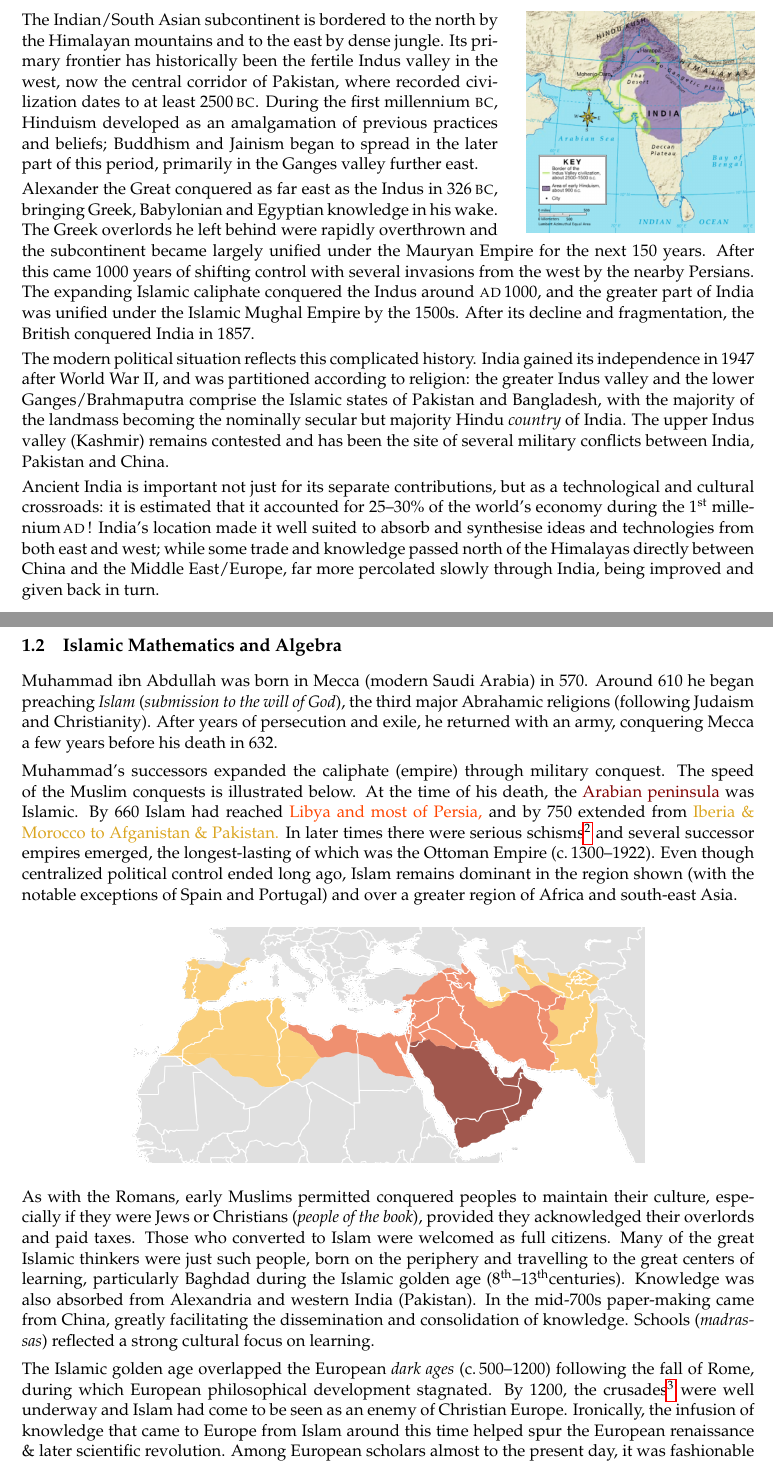
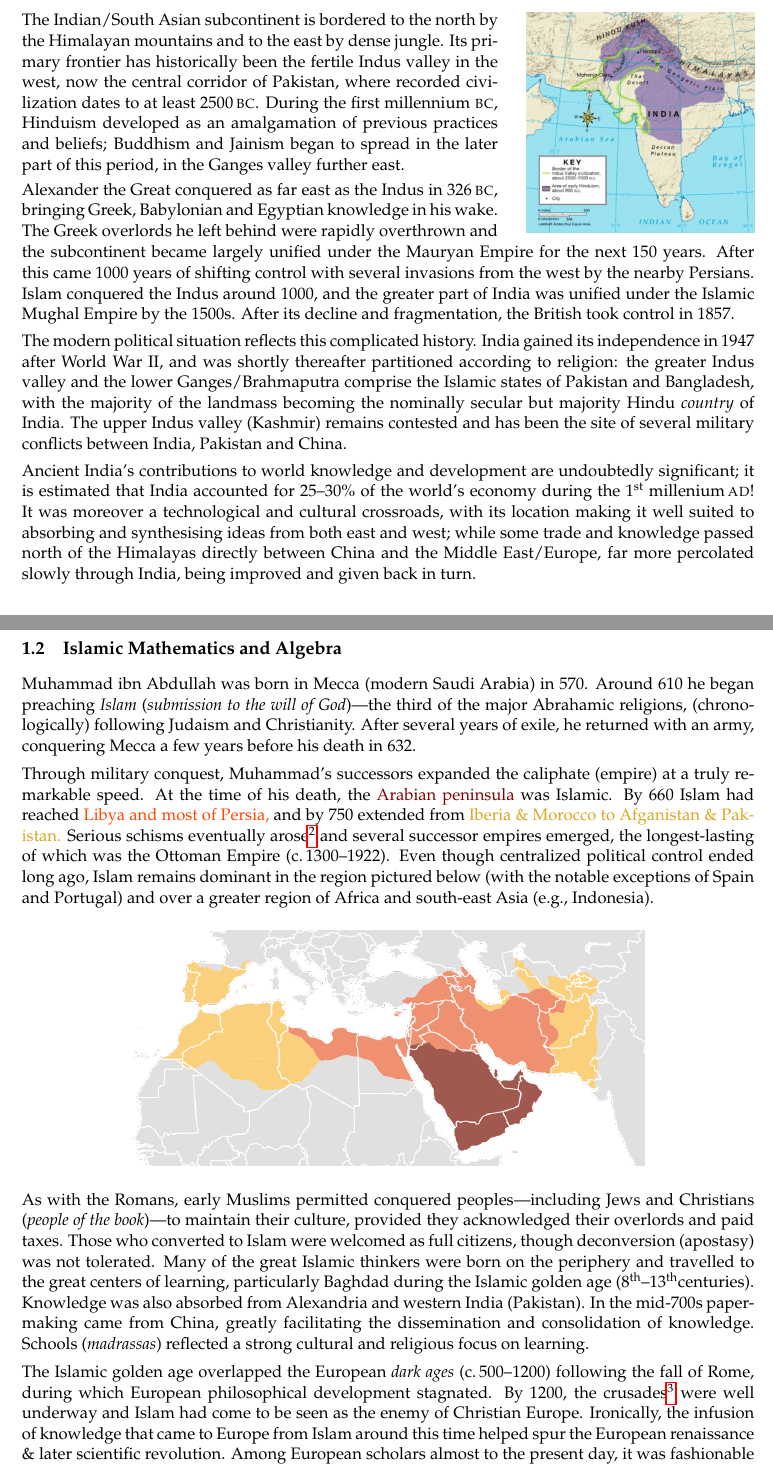
Before and after one commit to guttedhaddie/math184-notes, a LaTeX document (math184-notes.tex, which reads 6indo-islamic/indo-islamic.tex): two parts of pages 1 and 6 of 14, joined at a grey line, cut so that both start at the same text. Compiled offline with pdfLaTeX.

Commit message:
tidy india

```diff
--- a/6indo-islamic/indo-islamic.tex
+++ b/6indo-islamic/indo-islamic.tex
@@ -6,6 +6,6 @@
 
 \begin{minipage}[t]{0.65\linewidth}\vspace{-6pt}
-	The Indian/South Asian subcontinent is bordered to the north by the Himalayan mountains and to the east by dense jungle. Its primary frontier has historically been the fertile Indus valley in the west, now the central corridor of Pakistan, where recorded civilization dates to at least 2500\BC. During the first millennium \!\BC{}, Hinduism developed as an amalgamation of previous practices and beliefs; Buddhism and Jainism began to spread in the later part of this period, primarily in the Ganges valley further east.
+	The Indian/South Asian subcontinent is bordered to the north by the Himalayan mountains and to the east by dense jungle. Its primary frontier has historically been the fertile Indus valley in the west, now the central corridor of Pakistan, where recorded civilization dates to at least 2500\BC. During the first millennium \!\BC{}, Hinduism developed as an amalgamation of previous practices and beliefs; Buddhism and Jainism began to spread in the later part of this period, in the Ganges valley further east.
 	\smallbreak
 
 	Alexander the Great conquered as far east as the Indus in 326\BC, bringing Greek, Babylonian and Egyptian knowledge in his wake. The Greek overlords he left behind were rapidly overthrown and \phantom{the subcontinent became largely unified under the Maurya}
@@ -16,13 +16,13 @@
 	\includegraphics[scale=0.2]{Ancient_India_Map}
 \end{minipage}\par
 \vspace{-12pt}
-the subcontinent became largely unified under the Mauryan Empire for the next 150 years.  After this came 1000 years of shifting control with several invasions from the west by the nearby Persians. The expanding Islamic caliphate conquered the Indus around \AD 1000, and the greater part of India was unified under the Islamic Mughal Empire by the 1500s. After its decline and fragmentation, the British conquered India in 1857.
+the subcontinent became largely unified under the Mauryan Empire for the next 150 years.  After this came 1000 years of shifting control with several invasions from the west by the nearby Persians. Islam conquered the Indus around 1000, and the greater part of India was unified under the Islamic Mughal Empire by the 1500s. After its decline and fragmentation, the British took control in 1857.
 \smallbreak
 
-The modern political situation reflects this complicated history. India gained its independence in 1947 after World War II, and was partitioned according to religion: the greater Indus valley and the lower Ganges/Brahmaputra comprise the Islamic states of Pakistan and Bangladesh, with the majority of the landmass becoming the nominally secular but majority Hindu \emph{country} of India. The upper Indus valley (Kashmir) remains contested and has been the site of several military conflicts between India, Pakistan and China.
+The modern political situation reflects this complicated history. India gained its independence in 1947 after World War II, and was shortly thereafter partitioned according to religion: the greater Indus valley and the lower Ganges/Brahmaputra comprise the Islamic states of Pakistan and Bangladesh, with the majority of the landmass becoming the nominally secular but majority Hindu \emph{country} of India. The upper Indus valley (Kashmir) remains contested and has been the site of several military conflicts between India, Pakistan and China.
 \smallbreak
 
-Ancient India is important not just for its separate contributions, but as a technological and cultural crossroads: it is estimated that it accounted for 25--30\% of the world's economy during the 1\st{} millenium \!\AD{}! India's location made it well suited to absorb and synthesise ideas and technologies from both east and west; while some trade and knowledge passed north of the Himalayas directly between China and the Middle East/Europe, far more percolated slowly through India, being improved and given back in turn.
+Ancient India's contributions to world knowledge and development are undoubtedly significant; it is estimated that India accounted for 25--30\% of the world's economy during the 1\st{} millenium \!\AD\!! It was moreover a technological and cultural crossroads, with its location making it well suited to absorbing and synthesising ideas from both east and west; while some trade and knowledge passed north of the Himalayas directly between China and the Middle East/Europe, far more percolated slowly through India, being improved and given back in turn.
 
 
 % \subsubsection*{Kharosthi numerals}
@@ -246,24 +246,24 @@ roots, negative signs&\\
 
 \subsection{Islamic Mathematics and Algebra}\label{sec:islamalgebra}
 
-Muhammad ibn Abdullah was born in Mecca (modern Saudi Arabia) in 570. Around 610 he began preaching \emph{Islam} (\emph{submission to the will of God}), the third major Abrahamic religions (following Judaism and Christianity). After years of persecution and exile, he returned with an army, conquering Mecca a few years before his death in 632.\smallbreak
+Muhammad ibn Abdullah was born in Mecca (modern Saudi Arabia) in 570. Around 610 he began preaching \emph{Islam} (\emph{submission to the will of God})---the third of the major Abrahamic religions, (chronologically) following Judaism and Christianity. After several years of exile, he returned with an army, conquering Mecca a few years before his death in 632.\smallbreak
 
-Muhammad's successors expanded the caliphate (empire) through military conquest. The speed of the Muslim conquests is illustrated below. At the time of his death, the \textcolor{Maroon}{Arabian peninsula} was Islamic. By 660 Islam had reached \textcolor{OrangeRed}{Libya and most of Persia,} and by 750 extended from \textcolor{Goldenrod}{Iberia \& Morocco to Afganistan \& Pakistan.} In later times there were serious schisms\footnote{In particular between the Sunni and Shia branches of the faith. Much of the modern-day tension between Saudi Arabia and Iran stems from this rupture.} and several successor empires emerged, the longest-lasting of which was the Ottoman Empire (c.\,1300--1922). Even though centralized political control ended long ago, Islam remains dominant in the region shown (with the notable exceptions of Spain and Portugal) and over a greater region of Africa and south-east Asia.
+Through military conquest, Muhammad's successors expanded the caliphate (empire) at a truly remarkable speed. At the time of his death, the \textcolor{Maroon}{Arabian peninsula} was Islamic. By 660 Islam had reached \textcolor{OrangeRed}{Libya and most of Persia,} and by 750 extended from \textcolor{Goldenrod}{Iberia \& Morocco to Afganistan \& Pakistan.} Serious schisms eventually arose\footnote{In particular between the Sunni and Shia branches of the faith. Much of the modern-day tension between Saudi Arabia and Iran stems from this rupture.} and several successor empires emerged, the longest-lasting of which was the Ottoman Empire (c.\,1300--1922). Even though centralized political control ended long ago, Islam remains dominant in the region pictured below (with the notable exceptions of Spain and Portugal) and over a greater region of Africa and south-east Asia (e.g., Indonesia).
 \begin{center}
 	\includegraphics[width=0.7\linewidth]{caliphate.png}
 \end{center}
 
-As with the Romans, early Muslims permitted conquered peoples to maintain their culture, especially if they were Jews or Christians (\emph{people of the book}), provided they acknowledged their overlords and paid taxes. Those who converted to Islam were welcomed as full citizens. Many of the great Islamic thinkers were just such people, born on the periphery and travelling to the great centers of learning, particularly Baghdad during the Islamic golden age (8\th--13\th centuries). Knowledge was also absorbed from Alexandria and western India (Pakistan). In the mid-700s paper-making came from China, greatly facilitating the dissemination and consolidation of knowledge. Schools (\emph{madrassas}) reflected a strong cultural focus on learning.\smallbreak
+As with the Romans, early Muslims permitted conquered peoples---including Jews and Christians (\emph{people of the book})---to maintain their culture, provided they acknowledged their overlords and paid taxes. Those who converted to Islam were welcomed as full citizens, though deconversion (apostasy) was not tolerated. Many of the great Islamic thinkers were born on the periphery and travelled to the great centers of learning, particularly Baghdad during the Islamic golden age (8\th--13\th centuries). Knowledge was also absorbed from Alexandria and western India (Pakistan). In the mid-700s paper-making came from China, greatly facilitating the dissemination and consolidation of knowledge. Schools (\emph{madrassas}) reflected a strong cultural and religious focus on learning.\smallbreak
 
-The Islamic golden age overlapped the European \emph{dark ages} (c.\,500--1200) following the fall of Rome, during which European philosophical development stagnated. By 1200, the crusades\footnote{A series of religious--military campaigns 1096--1291 with the goal of wresting control of the Holy Land, particularly Jerusalem, from Islam.} were well underway and Islam had come to be seen as an enemy of Christian Europe. Ironically, the infusion of knowledge that came to Europe from Islam around this time helped spur the European renaissance \& later scientific revolution. Among European scholars almost to the present day, it was fashionable to credit Islam merely with the \emph{preservation} of ancient `European' knowledge; a claim both fanciful and chauvinistic, but plainly stemming from medieval animosity.
+The Islamic golden age overlapped the European \emph{dark ages} (c.\,500--1200) following the fall of Rome, during which European philosophical development stagnated. By 1200, the crusades\footnote{A series of religious--military campaigns 1096--1291 with the goal of wresting control of the Holy Land, particularly Jerusalem, from Islam.} were well underway and Islam had come to be seen as the enemy of Christian Europe. Ironically, the infusion of knowledge that came to Europe from Islam around this time helped spur the European renaissance \& later scientific revolution. Among European scholars almost to the present day, it was fashionable to credit Islam merely with the \emph{preservation} of ancient `European' knowledge; a claim both fanciful and chauvinistic, but plainly stemming from medieval animosity.
 
 \goodbreak
 
 
 \boldsubsubsection{Algebra \& Algorithms}
 
-Concepts of proof and axiomatics were learned from Greek texts such as the \emph{Elements.} Like the Greeks, Islamic scholars gave primacy to geometry and proved algebraic relations in a geometric manner.\footnote{Like Book II of the \emph{Elements.}
-Such Greek texts were venerated by Islamic scholars; recognizing the depth of Ptolemy's work on astronomy and trigonometry, they bestowed the name by which it is now known, the \emph{Almagest} (\emph{Great Work}).} Practical and accurate calculation was more important than it was to the Greeks, and great advances were made in this area. This included completing the development of the Indian decimal place system (hence the dual credit \emph{Hindu--Arabic} numerals).\smallbreak
+Proof and axiomatics were learned from Greek texts such as the \emph{Elements.} Like the Greeks, Islamic scholars gave primacy to geometry and proved algebraic relations in a geometric manner.\footnote{Like Book II of the \emph{Elements.}
+Such Greek texts were venerated by Islamic scholars; recognizing the depth of Ptolemy's work on astronomy and trigonometry, they bestowed the name by which it is now known, the \emph{Almagest} (\emph{Great Work}).} Practical and accurate calculation was more important than to the Greeks, and great advances were made in this area. This included completing the development of the Indian decimal place system (hence the dual credit \emph{Hindu--Arabic} numerals).\smallbreak
 The second most obvious legacy of Islamic mathematics is encountered daily in every mathematics classroom. \emph{Algebra}\footnote{Many words beginning \emph{al-} are of Arabic origin (alkali, albatross, etc.), as are others that have been latinized (elixir).} comes from the Arabic \emph{al-ğabr}, meaning \emph{restoring}. It originally referred to moving a deficient (negative) quantity from one side of an equation to another. A second term \emph{al-muqabala} (\emph{comparing}/\emph{balancing}) meant to subtract the same positive quantity from both sides of an equation.
 \begin{quote}
 	\begin{tabular}{l@{\quad}l}
```
Also changed, not shown: 6indo-islamic/indo-islamic.pdf (added), 6indo-islamic/indo-islamic.tex (16 more changed lines).
